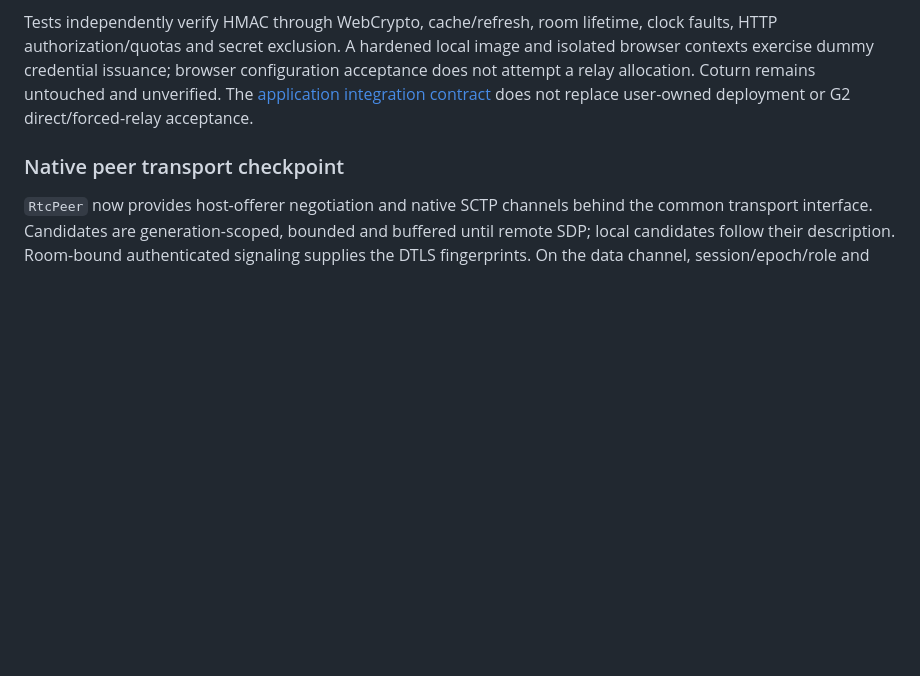
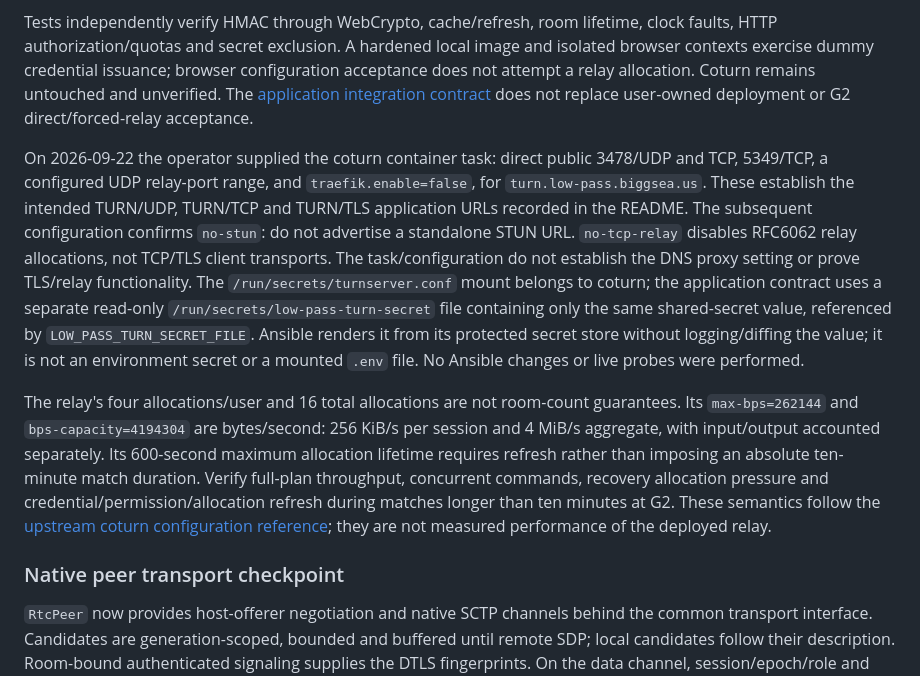
Before and after one commit to adrianba/low-pass, a Markdown page: docs/two-player-multiplayer-research.md, the part around the change. Drawn GitHub-style; blank space fills up the shorter version.

```diff
--- a/docs/two-player-multiplayer-research.md
+++ b/docs/two-player-multiplayer-research.md
@@ -315,6 +315,30 @@ image and isolated browser contexts exercise dummy credential issuance; browser
 configuration acceptance does not attempt a relay allocation. Coturn remains
 untouched and unverified. The [application integration contract](../README.md#temporary-turn-credentials-application-integration-only)
 does not replace user-owned deployment or G2 direct/forced-relay acceptance.
+
+On 2026-09-22 the operator supplied the coturn container task: direct public
+3478/UDP and TCP, 5349/TCP, a configured UDP relay-port range, and
+`traefik.enable=false`, for `turn.low-pass.biggsea.us`. These establish the intended
+TURN/UDP, TURN/TCP and TURN/TLS application URLs recorded in the README.
+The subsequent configuration confirms `no-stun`: do not advertise a standalone
+STUN URL. `no-tcp-relay` disables RFC6062 relay allocations, not TCP/TLS client
+transports. The task/configuration do not establish the DNS proxy setting or
+prove TLS/relay functionality. The `/run/secrets/turnserver.conf` mount belongs
+to coturn; the application contract uses a separate read-only
+`/run/secrets/low-pass-turn-secret` file containing only the same shared-secret
+value, referenced by `LOW_PASS_TURN_SECRET_FILE`. Ansible renders it from its
+protected secret store without logging/diffing the value; it is not an environment
+secret or a mounted `.env` file. No Ansible changes or live probes were performed.
+
+The relay's four allocations/user and 16 total allocations are not room-count
+guarantees. Its `max-bps=262144` and `bps-capacity=4194304` are bytes/second:
+256 KiB/s per session and 4 MiB/s aggregate, with input/output accounted separately.
+Its 600-second maximum allocation lifetime requires refresh rather than imposing
+an absolute ten-minute match duration. Verify full-plan throughput, concurrent
+commands, recovery allocation pressure and credential/permission/allocation
+refresh during matches longer than ten minutes at G2. These semantics follow
+the [upstream coturn configuration reference](https://github.com/coturn/coturn/blob/master/examples/etc/turnserver.conf);
+they are not measured performance of the deployed relay.
 
 ### Native peer transport checkpoint
 
```
Also changed, not shown: README.md (+44 -5 lines).
